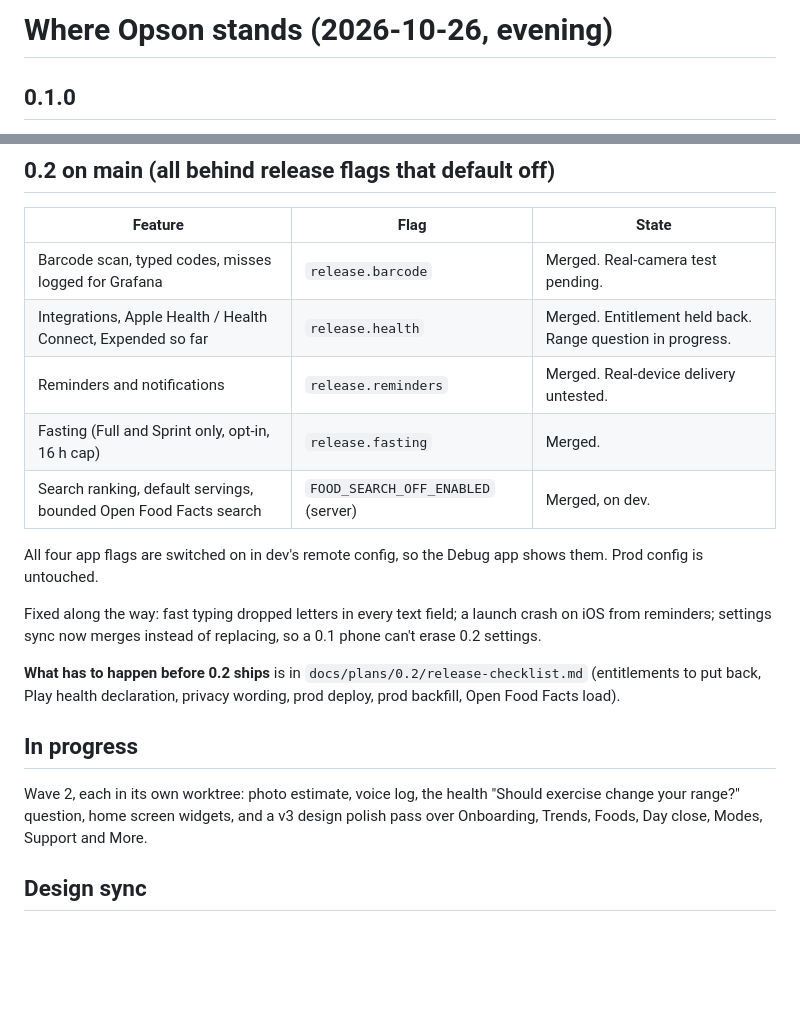
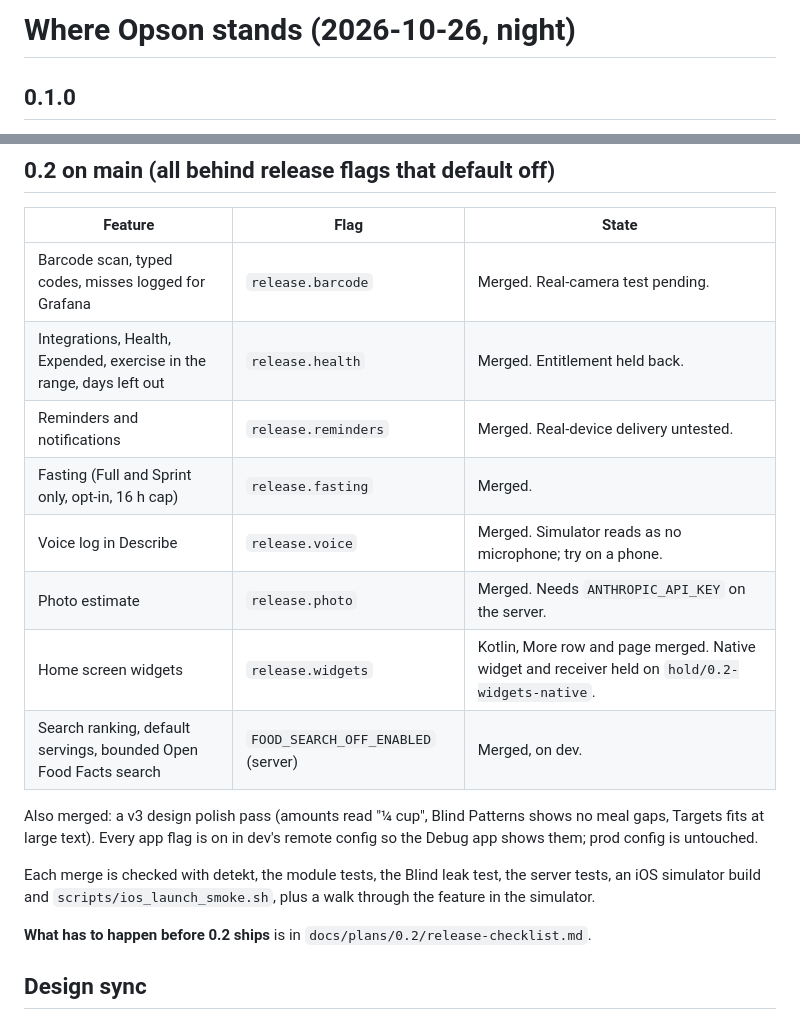
Before and after one commit to Elijah-Dangerfield/Opson, a Markdown page: docs/HANDOFF.md, 2 parts joined by grey strips. Rendered like a GitHub page; blank space fills up the shorter version.

Commit message:
docs: handoff with all of 0.2 merged behind flags
Co-Authored-By: Claude Opus 5.5 <noreply@anthropic.com>

```diff
--- a/docs/HANDOFF.md
+++ b/docs/HANDOFF.md
@@ -1,4 +1,4 @@
-# Where Opson stands (2026-10-26, evening)
+# Where Opson stands (2026-10-26, night)
 
 ## 0.1.0
 
@@ -13,28 +13,24 @@ prod as it is.
 | Feature | Flag | State |
 |---|---|---|
 | Barcode scan, typed codes, misses logged for Grafana | `release.barcode` | Merged. Real-camera test pending. |
-| Integrations, Apple Health / Health Connect, Expended so far | `release.health` | Merged. Entitlement held back. Range question in progress. |
+| Integrations, Health, Expended, exercise in the range, days left out | `release.health` | Merged. Entitlement held back. |
 | Reminders and notifications | `release.reminders` | Merged. Real-device delivery untested. |
 | Fasting (Full and Sprint only, opt-in, 16 h cap) | `release.fasting` | Merged. |
+| Voice log in Describe | `release.voice` | Merged. Simulator reads as no microphone; try on a phone. |
+| Photo estimate | `release.photo` | Merged. Needs `ANTHROPIC_API_KEY` on the server. |
+| Home screen widgets | `release.widgets` | Kotlin, More row and page merged. Native widget and receiver held on `hold/0.2-widgets-native`. |
 | Search ranking, default servings, bounded Open Food Facts search | `FOOD_SEARCH_OFF_ENABLED` (server) | Merged, on dev. |
 
-All four app flags are switched on in dev's remote config, so the Debug app
-shows them. Prod config is untouched.
+Also merged: a v3 design polish pass (amounts read "¼ cup", Blind Patterns
+shows no meal gaps, Targets fits at large text). Every app flag is on in
+dev's remote config so the Debug app shows them; prod config is untouched.
 
-Fixed along the way: fast typing dropped letters in every text field; a
-launch crash on iOS from reminders; settings sync now merges instead of
-replacing, so a 0.1 phone can't erase 0.2 settings.
+Each merge is checked with detekt, the module tests, the Blind leak test,
+the server tests, an iOS simulator build and `scripts/ios_launch_smoke.sh`,
+plus a walk through the feature in the simulator.
 
 **What has to happen before 0.2 ships** is in
-`docs/plans/0.2/release-checklist.md` (entitlements to put back, Play health
-declaration, privacy wording, prod deploy, prod backfill, Open Food Facts load).
-
-## In progress
-
-Wave 2, each in its own worktree: photo estimate, voice log, the health
-"Should exercise change your range?" question, home screen widgets, and a v3
-design polish pass over Onboarding, Trends, Foods, Day close, Modes, Support
-and More.
+`docs/plans/0.2/release-checklist.md`.
 
 ## Design sync
 
```
